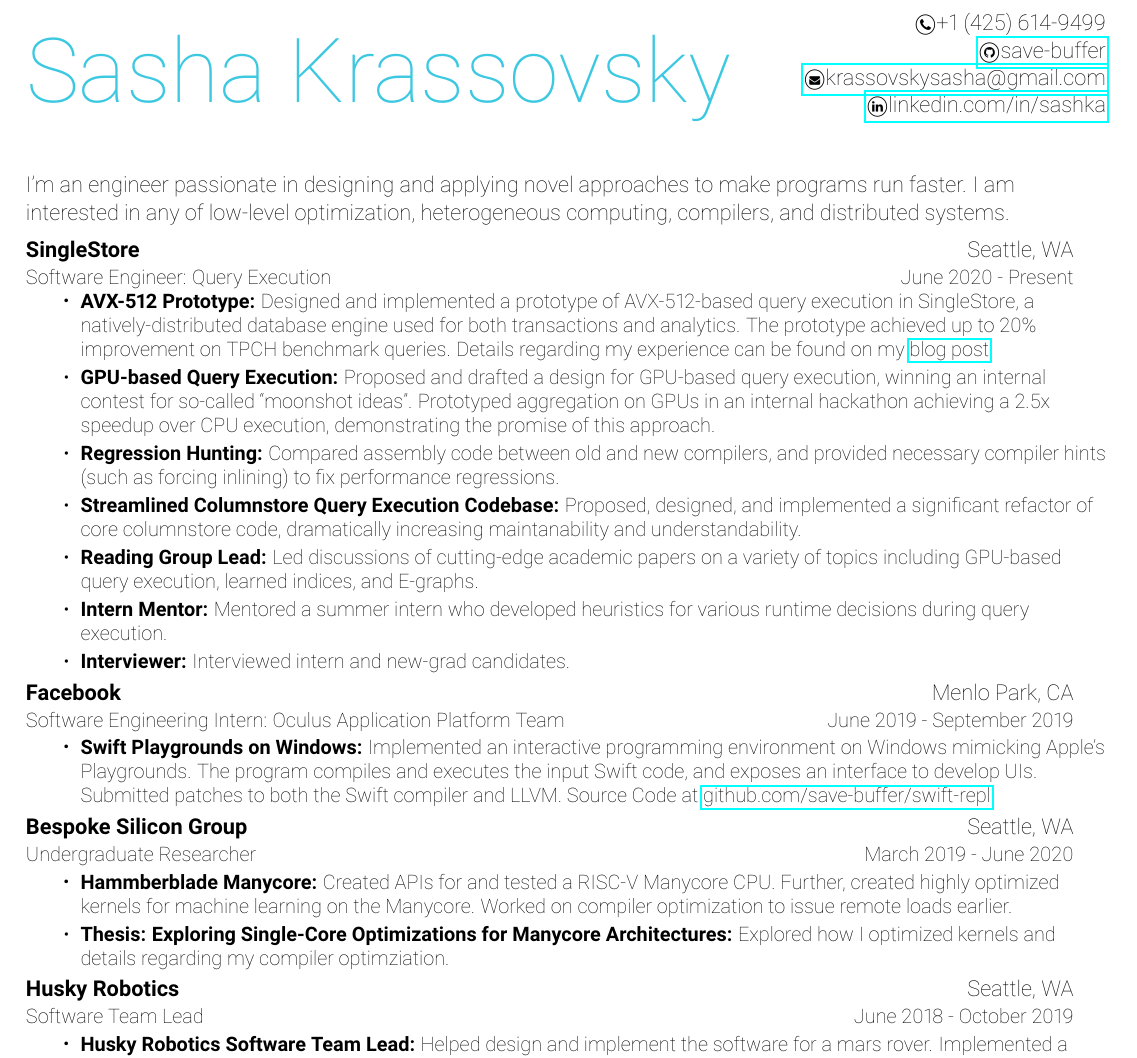
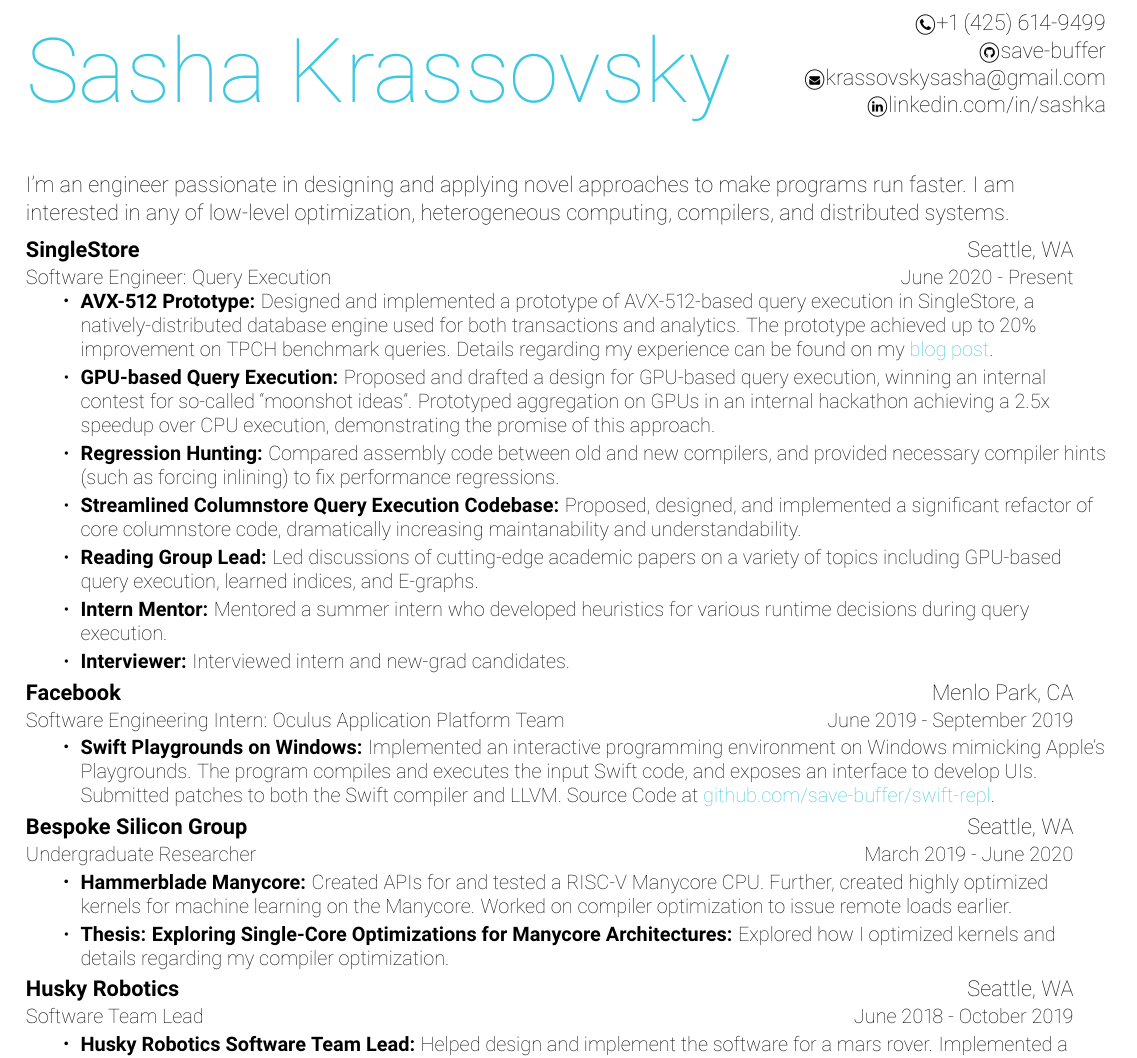
Before and after one commit to save-buffer/Resume, a LaTeX CV (Resume.tex): part of page 1 of 2, cut so that both start at the same text. Compiled offline with pdfLaTeX.

Commit message:
Fix typos, make links colorful

```diff
--- a/Resume.tex
+++ b/Resume.tex
@@ -32,6 +32,13 @@
 \addtolength{\textheight}{1.0in}
 
 \urlstyle{same}
+
+\newcommand{\blackHref}[2]{\href{#1}{\color{black}{#2}}}
+
+\hypersetup{
+  colorlinks=true,
+  urlcolor=lightblue,
+}
 
 \raggedbottom
 \raggedright
@@ -95,9 +102,9 @@
   {\vspace{-32pt}\color{lightblue}{\fontsize{45}{30}\selectfont Sasha Krassovsky}} &
   \begin{tabular}{ r }
     \ci{\faPhone}+1 (425) 614-9499 \\
-    \href{https://www.github.com/save-buffer}{\ci{\faGithub}save-buffer} \\
-    \href{mailto:krassovskysasha@gmail.com}{\ci{\faEnvelope}krassovskysasha@gmail.com}\\
-    \href{https://www.linkedin.com/in/sashka}{\ci{\faLinkedin}linkedin.com/in/sashka}\\
+    \blackHref{https://www.github.com/save-buffer}{\ci{\faGithub}save-buffer} \\
+    \blackHref{mailto:krassovskysasha@gmail.com}{\ci{\faEnvelope}krassovskysasha@gmail.com} \\
+    \blackHref{https://www.linkedin.com/in/sashka}{\ci{\faLinkedin}linkedin.com/in/sashka} \\
     \\
     \\
   \end{tabular}
@@ -158,12 +165,12 @@
 {Undergraduate Researcher}{March 2019 - June 2020}
 \resumeItemListStart
 \vspace{2pt}
-\resumeItem{Hammberblade Manycore}
+\resumeItem{Hammerblade Manycore}
 {Created APIs for and tested a RISC-V Manycore CPU. Further, created highly optimized kernels
   for machine learning on the Manycore. Worked on compiler optimization to issue remote
   loads earlier.}
 \resumeItem{Thesis: Exploring Single-Core Optimizations for Manycore Architectures}{Explored
-  how I optimized kernels and details regarding my compiler optimziation.}
+  how I optimized kernels and details regarding my compiler optimization.}
 \resumeItemListEnd
 \vspace{2pt}
 \resumeSubheading
```
Also changed, not shown: Resume.pdf.
